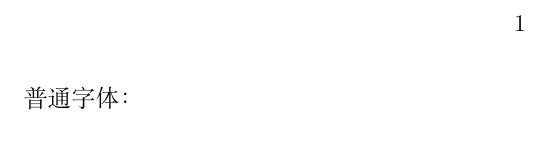
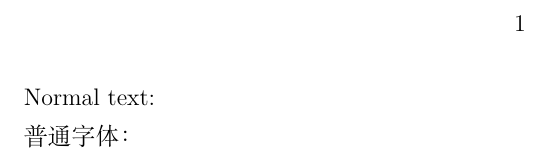
Before and after one commit to sierxue/toolsRes, a LaTeX document (learn-latex/basic-01/text.tex): part of the page, cut so that both start at the same text. Compiled offline with XeLaTeX.

Commit message:
可以忽略的微小更新

```diff
--- a/learn-latex/basic-01/text.tex
+++ b/learn-latex/basic-01/text.tex
@@ -2,6 +2,9 @@
 %!TEX encoding = UTF-8 Unicode
 \documentclass[a5paper,12pt]{ctexart}
 \begin{document}
+% 待完成学习：在「Normal text」后面输入「Hello, world!」
+Normal text:
+
 % 待完成学习：在『普通字体：』 后面输入『你好，世界！』.
 普通字体：
 \end{document}
```
